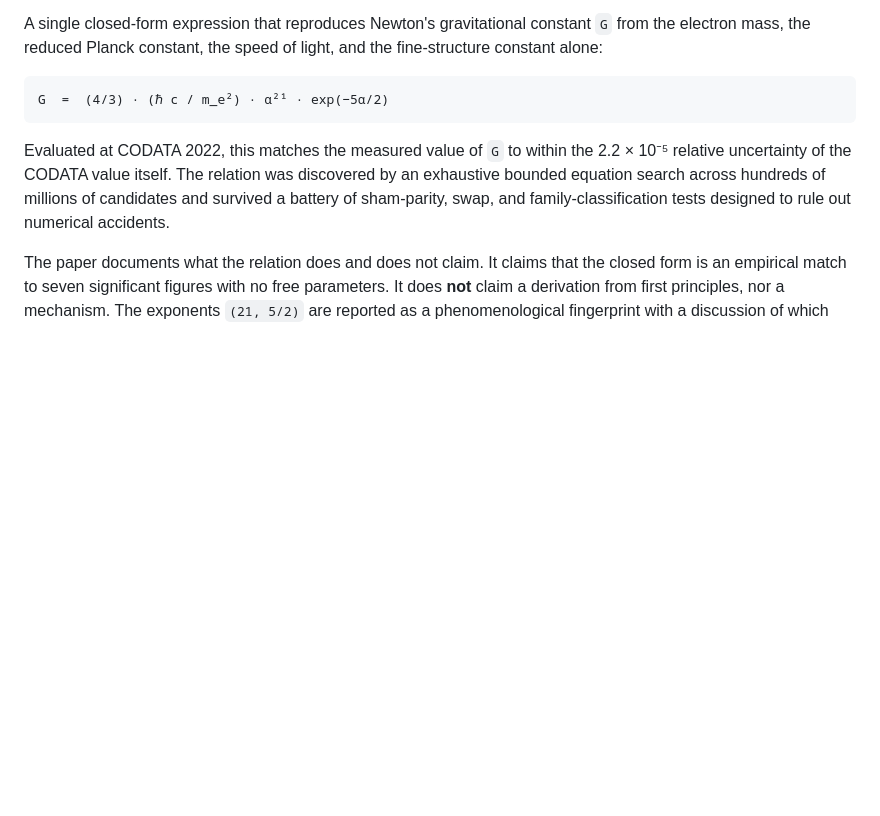
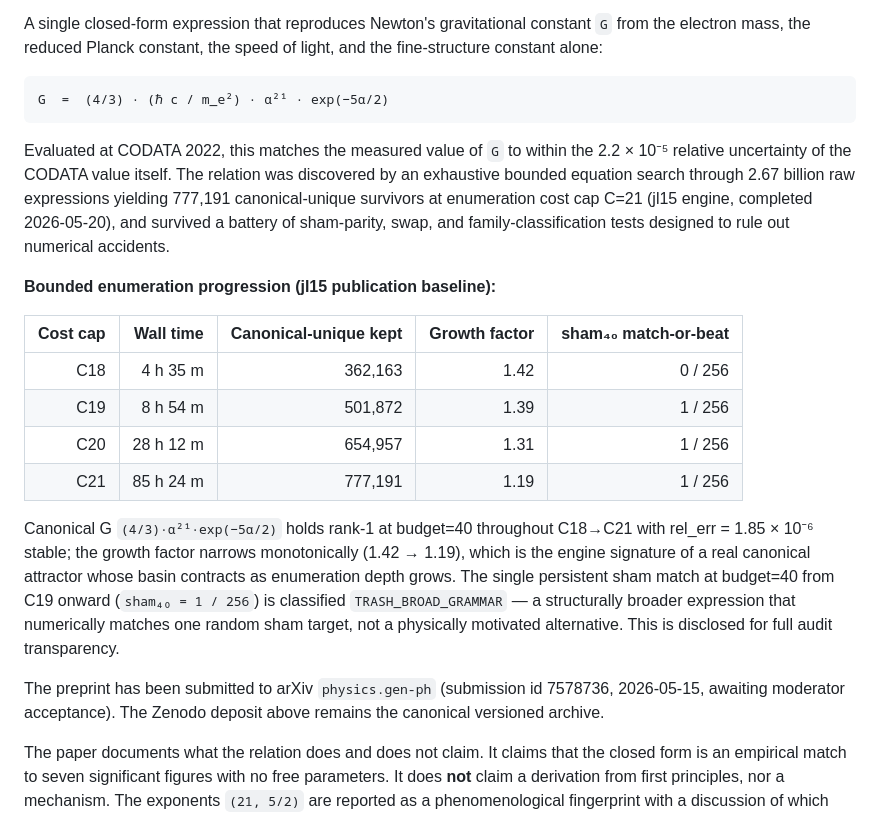
Before and after one commit to oldrich-research/gravitational-constant-relation, a Markdown page: README.md, the part around the change. Drawn GitHub-style; blank space fills up the shorter version.

Commit message:
README: update bounded enumeration to C21 (2026-05-20)
Replace 'hundreds of millions' approximation with concrete C21
numbers from the completed jl15 production run (2026-05-20):
2.67 billion raw expressions evaluated, 777,191 canonical-unique
survivors at cost cap C=21. Add bounded enumeration progression
table (C18-C21 with wall time, kept counts, growth factor, sham
match counts). Disclose sham40_match_or_beat=1 (classification
TRASH_BROAD_GRAMMAR) for full audit transparency. Add arXiv
submission status (id 7578736, physics.gen-ph, awaiting moderator).

````diff
--- a/README.md
+++ b/README.md
@@ -11,7 +11,20 @@ A single closed-form expression that reproduces Newton's gravitational constant
 G  =  (4/3) · (ℏ c / m_e²) · α²¹ · exp(−5α/2)
 ```
 
-Evaluated at CODATA 2022, this matches the measured value of `G` to within the 2.2 × 10⁻⁵ relative uncertainty of the CODATA value itself. The relation was discovered by an exhaustive bounded equation search across hundreds of millions of candidates and survived a battery of sham-parity, swap, and family-classification tests designed to rule out numerical accidents.
+Evaluated at CODATA 2022, this matches the measured value of `G` to within the 2.2 × 10⁻⁵ relative uncertainty of the CODATA value itself. The relation was discovered by an exhaustive bounded equation search through 2.67 billion raw expressions yielding 777,191 canonical-unique survivors at enumeration cost cap C=21 (jl15 engine, completed 2026-05-20), and survived a battery of sham-parity, swap, and family-classification tests designed to rule out numerical accidents.
+
+**Bounded enumeration progression (jl15 publication baseline):**
+
+| Cost cap | Wall time | Canonical-unique kept | Growth factor | sham₄₀ match-or-beat |
+|---:|---:|---:|---:|---:|
+| C18 | 4 h 35 m | 362,163 | 1.42 | 0 / 256 |
+| C19 | 8 h 54 m | 501,872 | 1.39 | 1 / 256 |
+| C20 | 28 h 12 m | 654,957 | 1.31 | 1 / 256 |
+| C21 | 85 h 24 m | 777,191 | 1.19 | 1 / 256 |
+
+Canonical G `(4/3)·α²¹·exp(−5α/2)` holds rank-1 at budget=40 throughout C18→C21 with rel_err = 1.85 × 10⁻⁶ stable; the growth factor narrows monotonically (1.42 → 1.19), which is the engine signature of a real canonical attractor whose basin contracts as enumeration depth grows. The single persistent sham match at budget=40 from C19 onward (`sham₄₀ = 1 / 256`) is classified `TRASH_BROAD_GRAMMAR` — a structurally broader expression that numerically matches one random sham target, not a physically motivated alternative. This is disclosed for full audit transparency.
+
+The preprint has been submitted to arXiv `physics.gen-ph` (submission id 7578736, 2026-05-15, awaiting moderator acceptance). The Zenodo deposit above remains the canonical versioned archive.
 
 The paper documents what the relation does and does not claim. It claims that the closed form is an empirical match to seven significant figures with no free parameters. It does **not** claim a derivation from first principles, nor a mechanism. The exponents `(21, 5/2)` are reported as a phenomenological fingerprint with a discussion of which symmetry-group dimensions (B₃, SO(7), SO(8)) make those integers structurally natural, and a transparent ledger of what would be required to upgrade the relation from coincidence to mechanism.
 
````
